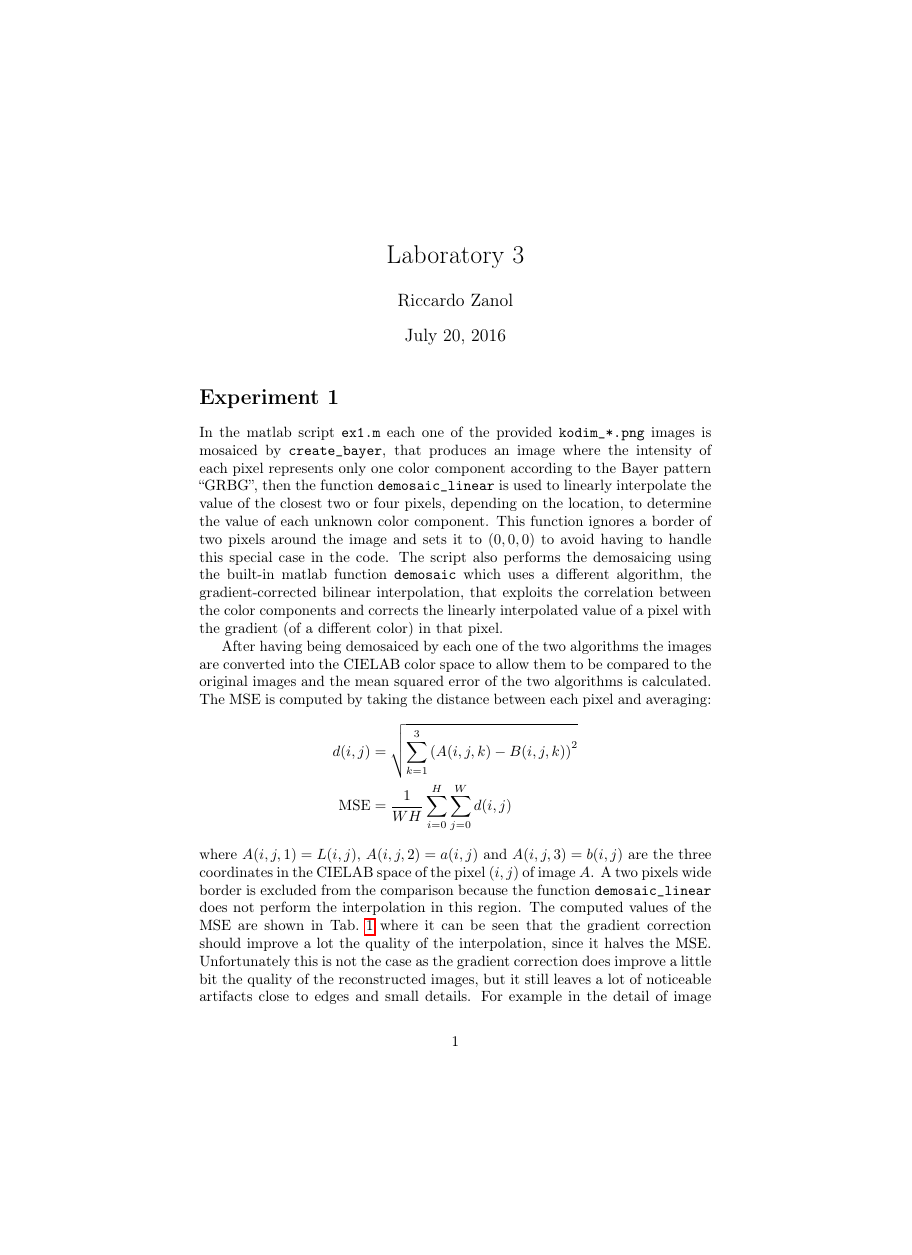
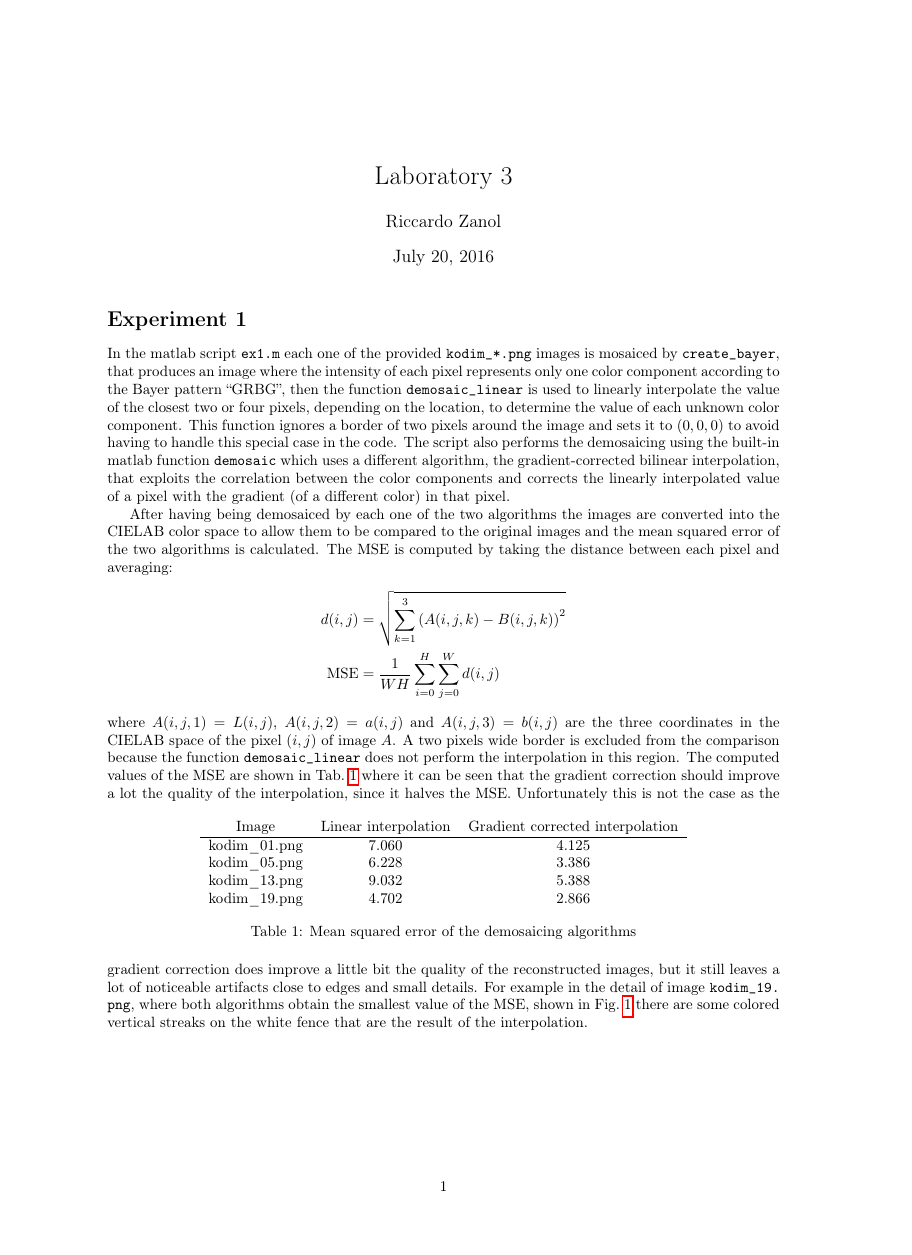
Before and after one commit to riccz/img_analysis_hw, a LaTeX document (lab3/lab3.tex, which reads lab3/codecmds.sty, lab3/customcmds.sty): page 1 of 3, the shorter picture padded with empty space. Compiled offline with pdfLaTeX.

Commit message:
Use the custom commands sty

```diff
--- /dev/null
+++ b/lab3/codecmds.sty
@@ -0,0 +1,30 @@
+\ProvidesPackage{codecmds}
+
+\usepackage{listings}
+\usepackage{color}
+\usepackage{textcomp}
+
+\definecolor{matlabgreen}{RGB}{28,172,0}
+\definecolor{matlablilas}{RGB}{170,55,241}
+
+\newcommand{\matlabcodeconfig}[0]{%
+  \lstset{%
+    language=Matlab,%
+    basicstyle={\ttfamily \footnotesize},%
+    breaklines=true,%
+    morekeywords={true,false,warning,xlim,ylim},%
+    keywordstyle=\color{blue},%
+    stringstyle=\color{matlablilas},%
+    commentstyle={\color{matlabgreen} \itshape},%
+    numberstyle={\ttfamily \tiny},%
+    frame=leftline,%
+    showstringspaces=false,%
+    numbers=left,%
+    upquote=true,%
+  }%
+}
+
+\newcommand{\textinlinecode}[1]{\lstinline[basicstyle=\ttfamily,keywordstyle={},stringstyle={},commentstyle={\itshape}]{#1}}
+\newcommand{\inlinecode}[1]{\ifmmode\text{\textinlinecode{#1}}\else\textinlinecode{#1}\fi}
+
+\newcommand{\includecode}[1]{\lstinputlisting[caption={\ttfamily #1.m},label={lst:#1}]{matlab/#1.m}}
--- /dev/null
+++ b/lab3/customcmds.sty
@@ -0,0 +1,20 @@
+\ProvidesPackage{customcmds}
+
+\usepackage{amsmath}
+\usepackage{bbm}
+
+\renewcommand{\vec}[1]{\underline{#1}}
+\renewcommand{\approx}[0]{\simeq}
+
+\newcommand{\real}[1]{\operatorname{Re}\left[#1\right]}
+\newcommand{\E}[1]{\operatorname{E}\left[#1\right]}
+\newcommand{\norm}[1]{\left\lVert#1\right\rVert}
+\newcommand{\abs}[1]{\left|#1\right|}
+\newcommand{\fourier}[1]{\operatorname{\mathcal{F}}\left[#1\right]}
+\newcommand{\ceil}[1]{\left\lceil#1\right\rceil}
+\newcommand{\floor}[1]{\left\lfloor#1\right\rfloor}
+\newcommand{\prob}[1]{\operatorname{P}\left[#1\right]}
+\newcommand{\probcond}[2]{\operatorname{P}\left[#1\middle|#2\right]}
+\newcommand{\ind}[1]{\operatorname{\mathbbm{1}}\left\{#1\right\}}
+\newcommand{\distrib}[0]{\sim}
+\newcommand{\unif}[1]{\mathcal{U}_{#1}}
--- a/lab3/lab3.tex
+++ b/lab3/lab3.tex
@@ -1,44 +1,27 @@
-\documentclass{article}
+\documentclass[a4paper,oneside]{article}
 
 \usepackage[T1]{fontenc}
 \usepackage[utf8]{inputenc}
 \usepackage[english]{babel}
 
+\usepackage[margin=2.54cm]{geometry}
+
 \usepackage{amsmath}
 \usepackage{siunitx}
 \usepackage{hyperref}
-\usepackage{listings}
 \usepackage{color}
-\usepackage{textcomp}
 \usepackage{graphicx}
 \usepackage{subcaption}
 \usepackage[section]{placeins}
 
-\definecolor{matlabgreen}{RGB}{28,172,0}
-\definecolor{matlablilas}{RGB}{170,55,241}
-
-\newcommand{\includecode}[1]{\lstinputlisting[caption={\ttfamily #1.m},label={lst:#1}]{matlab/#1.m}}
-
-\newcommand{\inlinecode}[1]{\lstinline[basicstyle=\ttfamily,keywordstyle={}]{#1}}
+\usepackage{customcmds}
+\usepackage{codecmds}
 
 \author{Riccardo Zanol}
 \title{Laboratory 3}
 
 \begin{document}
-\lstset{
-  language=Matlab,
-  basicstyle={\ttfamily \footnotesize},
-  breaklines=true,
-  morekeywords={true,false,warning,xlim,ylim},
-  keywordstyle=\color{blue},
-  stringstyle=\color{matlablilas},
-  commentstyle={\color{matlabgreen} \itshape},
-  numberstyle={\ttfamily \tiny},
-  frame=leftline,
-  showstringspaces=false,
-  numbers=left,
-  upquote=true,
-}
+\matlabcodeconfig
 \maketitle
 \section*{Experiment 1}
 In the matlab script \inlinecode{ex1.m} each one of the provided
```
